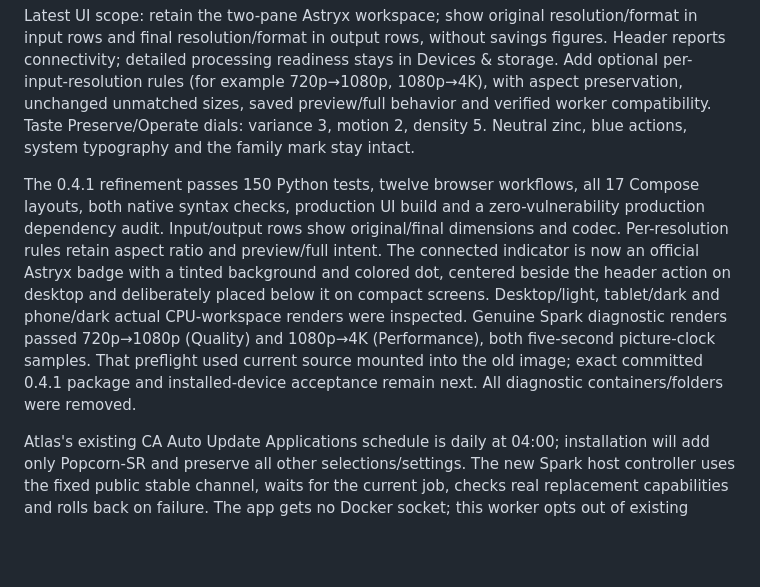
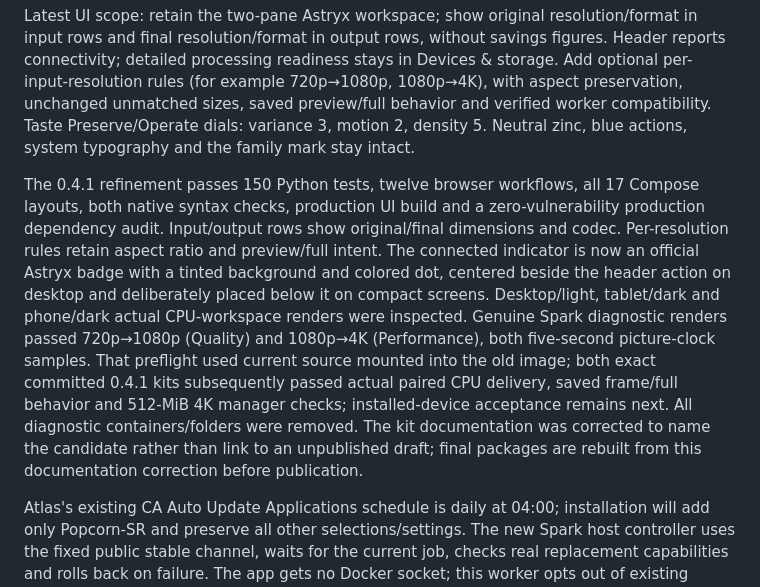
Before and after one commit to thekozugroup/Popcorn-SR, a Markdown page: working.md, the part around the change. Drawn GitHub-style; blank space fills up the shorter version.

Commit message:
Correct candidate release-kit documentation

```diff
--- a/working.md
+++ b/working.md
@@ -13,7 +13,7 @@ The first representative selected-frame run failed safely: copied audio preroll
 
 Latest UI scope: retain the two-pane Astryx workspace; show original resolution/format in input rows and final resolution/format in output rows, without savings figures. Header reports connectivity; detailed processing readiness stays in Devices & storage. Add optional per-input-resolution rules (for example 720p→1080p, 1080p→4K), with aspect preservation, unchanged unmatched sizes, saved preview/full behavior and verified worker compatibility. Taste Preserve/Operate dials: variance 3, motion 2, density 5. Neutral zinc, blue actions, system typography and the family mark stay intact.
 
-The 0.4.1 refinement passes 150 Python tests, twelve browser workflows, all 17 Compose layouts, both native syntax checks, production UI build and a zero-vulnerability production dependency audit. Input/output rows show original/final dimensions and codec. Per-resolution rules retain aspect ratio and preview/full intent. The connected indicator is now an official Astryx badge with a tinted background and colored dot, centered beside the header action on desktop and deliberately placed below it on compact screens. Desktop/light, tablet/dark and phone/dark actual CPU-workspace renders were inspected. Genuine Spark diagnostic renders passed 720p→1080p (Quality) and 1080p→4K (Performance), both five-second picture-clock samples. That preflight used current source mounted into the old image; exact committed 0.4.1 package and installed-device acceptance remain next. All diagnostic containers/folders were removed.
+The 0.4.1 refinement passes 150 Python tests, twelve browser workflows, all 17 Compose layouts, both native syntax checks, production UI build and a zero-vulnerability production dependency audit. Input/output rows show original/final dimensions and codec. Per-resolution rules retain aspect ratio and preview/full intent. The connected indicator is now an official Astryx badge with a tinted background and colored dot, centered beside the header action on desktop and deliberately placed below it on compact screens. Desktop/light, tablet/dark and phone/dark actual CPU-workspace renders were inspected. Genuine Spark diagnostic renders passed 720p→1080p (Quality) and 1080p→4K (Performance), both five-second picture-clock samples. That preflight used current source mounted into the old image; both exact committed 0.4.1 kits subsequently passed actual paired CPU delivery, saved frame/full behavior and 512-MiB 4K manager checks; installed-device acceptance remains next. All diagnostic containers/folders were removed. The kit documentation was corrected to name the candidate rather than link to an unpublished draft; final packages are rebuilt from this documentation correction before publication.
 
 Atlas's existing CA Auto Update Applications schedule is daily at 04:00; installation will add only Popcorn-SR and preserve all other selections/settings. The new Spark host controller uses the fixed public stable channel, waits for the current job, checks real replacement capabilities and rolls back on failure. The app gets no Docker socket; this worker opts out of existing Watchtower updates. Persistent deployment is authorized. No GitHub Actions.
 
```
Also changed, not shown: docs/releases.md (+4 -4 lines).
